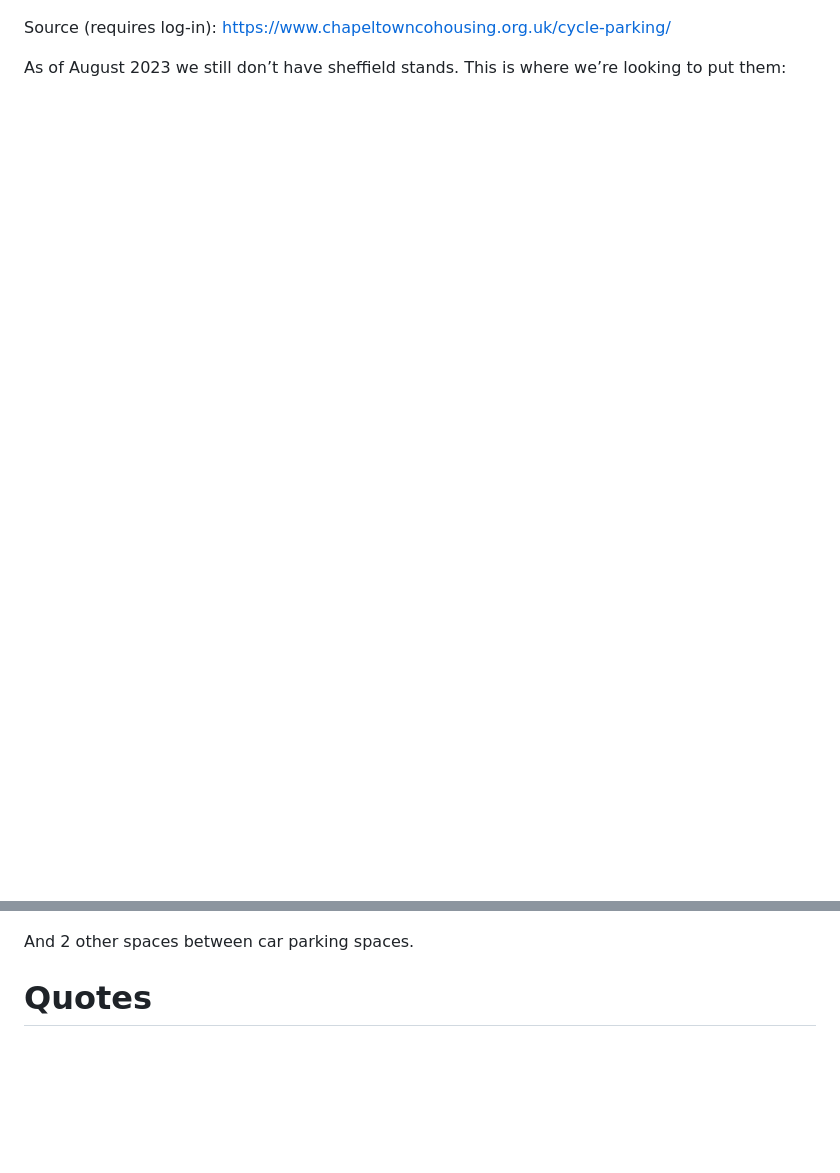
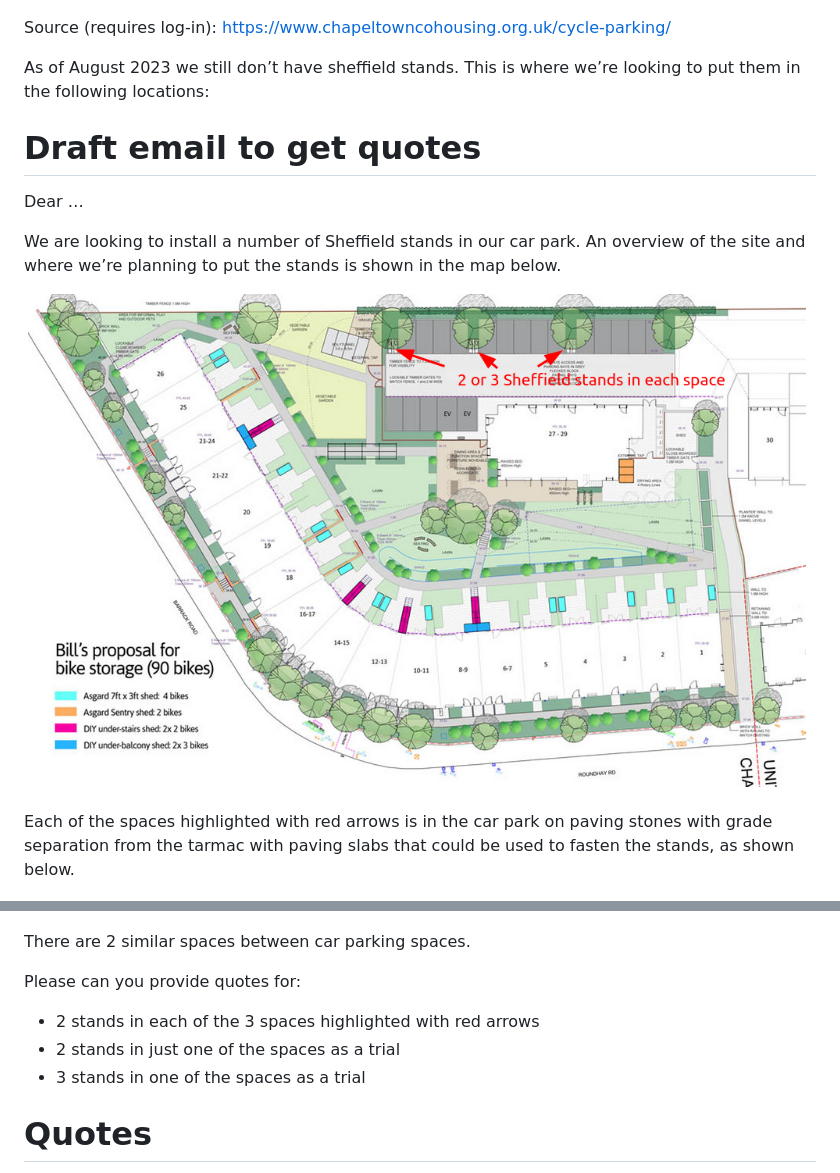
Before and after one commit to chaco-group/bikeParking, a Markdown page: README.md, 2 parts joined by grey strips. GitHub-like rendering; pictures changed too: images/paste-2.png (added); blank space fills up the shorter version.

Commit message:
Draft email;

```diff
--- a/README.md
+++ b/README.md
@@ -8,11 +8,31 @@ Source (requires log-in):
 https://www.chapeltowncohousing.org.uk/cycle-parking/
 
 As of August 2023 we still don’t have sheffield stands. This is where
-we’re looking to put them:
+we’re looking to put them in the following locations:
+
+# Draft email to get quotes
+
+Dear …
+
+We are looking to install a number of Sheffield stands in our car park.
+An overview of the site and where we’re planning to put the stands is
+shown in the map below.
+
+![](images/paste-2.png)
+
+Each of the spaces highlighted with red arrows is in the car park on
+paving stones with grade separation from the tarmac with paving slabs
+that could be used to fasten the stands, as shown below.
 
 ![](images/paste-1.png)
 
-And 2 other spaces between car parking spaces.
+There are 2 similar spaces between car parking spaces.
+
+Please can you provide quotes for:
+
+- 2 stands in each of the 3 spaces highlighted with red arrows
+- 2 stands in just one of the spaces as a trial
+- 3 stands in one of the spaces as a trial
 
 # Quotes
 
```
Also changed, not shown: 1 other file.
